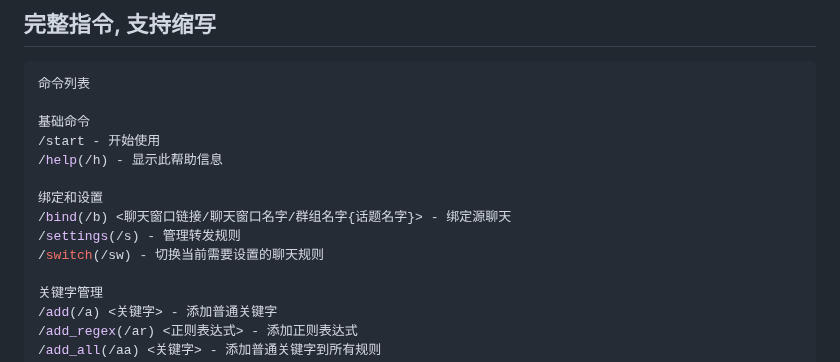
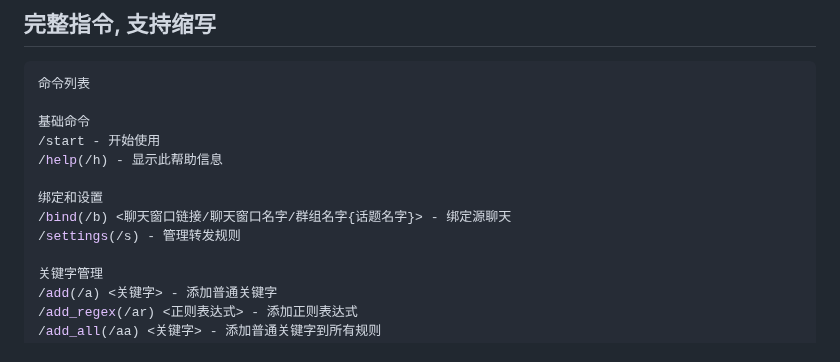
Before and after one commit to zhangnoter/TG, a Markdown page: README.md, the part around the change. Drawn GitHub-style.

```diff
--- a/README.md
+++ b/README.md
@@ -310,7 +310,6 @@ TG频道的部分消息由于文字嵌入链接，点击会让你确认再跳转
 绑定和设置
 /bind(/b) <聊天窗口链接/聊天窗口名字/群组名字{话题名字}> - 绑定源聊天
 /settings(/s) - 管理转发规则
-/switch(/sw) - 切换当前需要设置的聊天规则
 
 关键字管理
 /add(/a) <关键字> - 添加普通关键字
```
